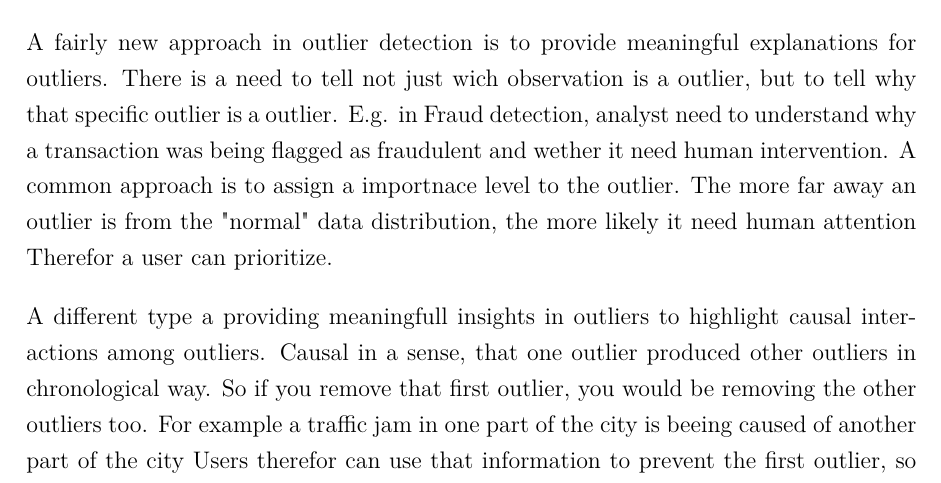
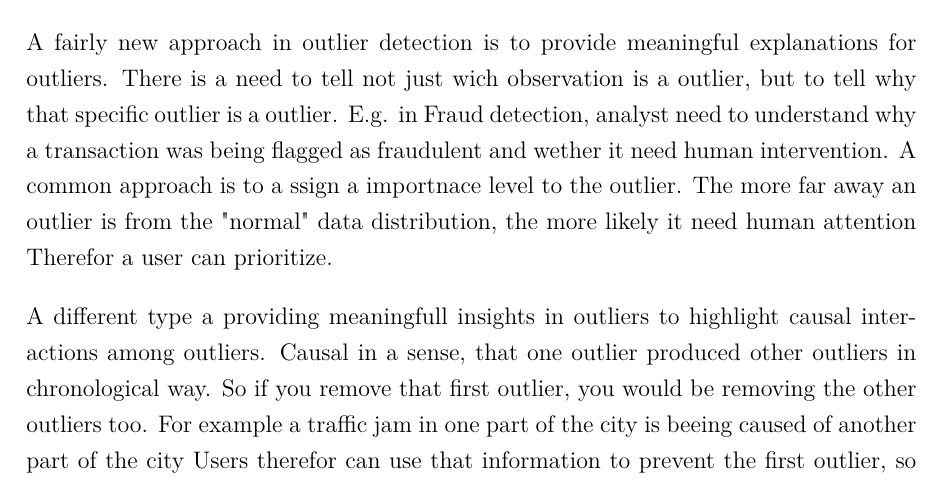
Before and after one commit to Thore1997/Masterarbeit, a LaTeX document (main.tex, which reads Chapter/Einführung.tex): part of page 6 of 50, cut so that both start at the same text. Compiled offline with pdfLaTeX.

Commit message:
Einführung

```diff
--- a/Chapter/Einführung.tex
+++ b/Chapter/Einführung.tex
@@ -54,7 +54,7 @@ The findings are normally incorporated into a new model and not like in outlier
 A fairly new approach in outlier detection is to provide meaningful explanations for outliers.
 There is a need to tell not just wich observation is a outlier, but to tell why that specific outlier is a outlier.
 E.g. in Fraud detection, analyst need to understand why a transaction was being flagged as fraudulent and wether it need human intervention.
-A common approach is to assign a importnace level to the outlier.
+A common approach is to a ssign a importnace level to the outlier.
 The more far away an outlier is from the "normal" data distribution, the more likely it need human attention
 Therefor a user can prioritize.
 
```
